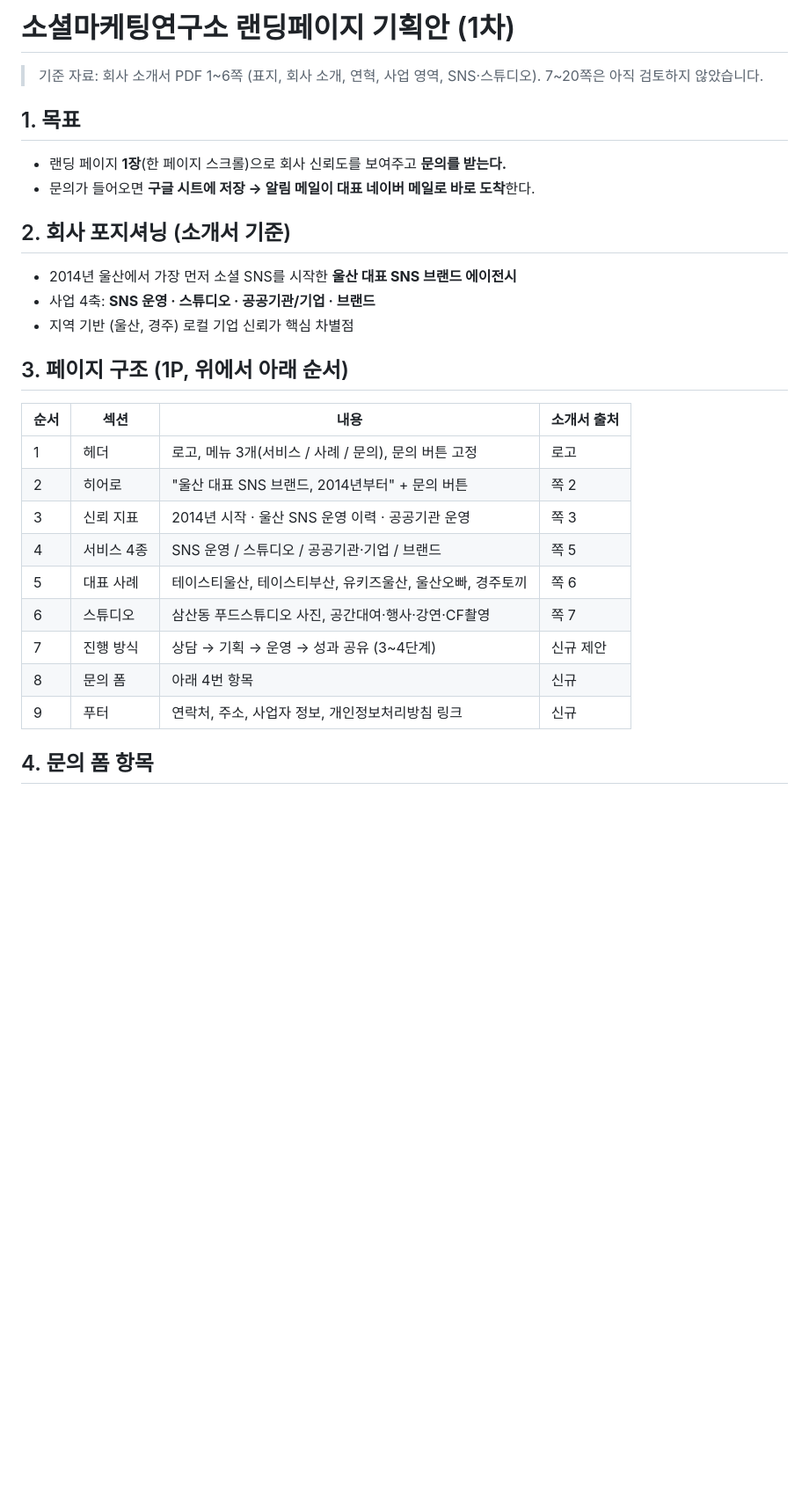
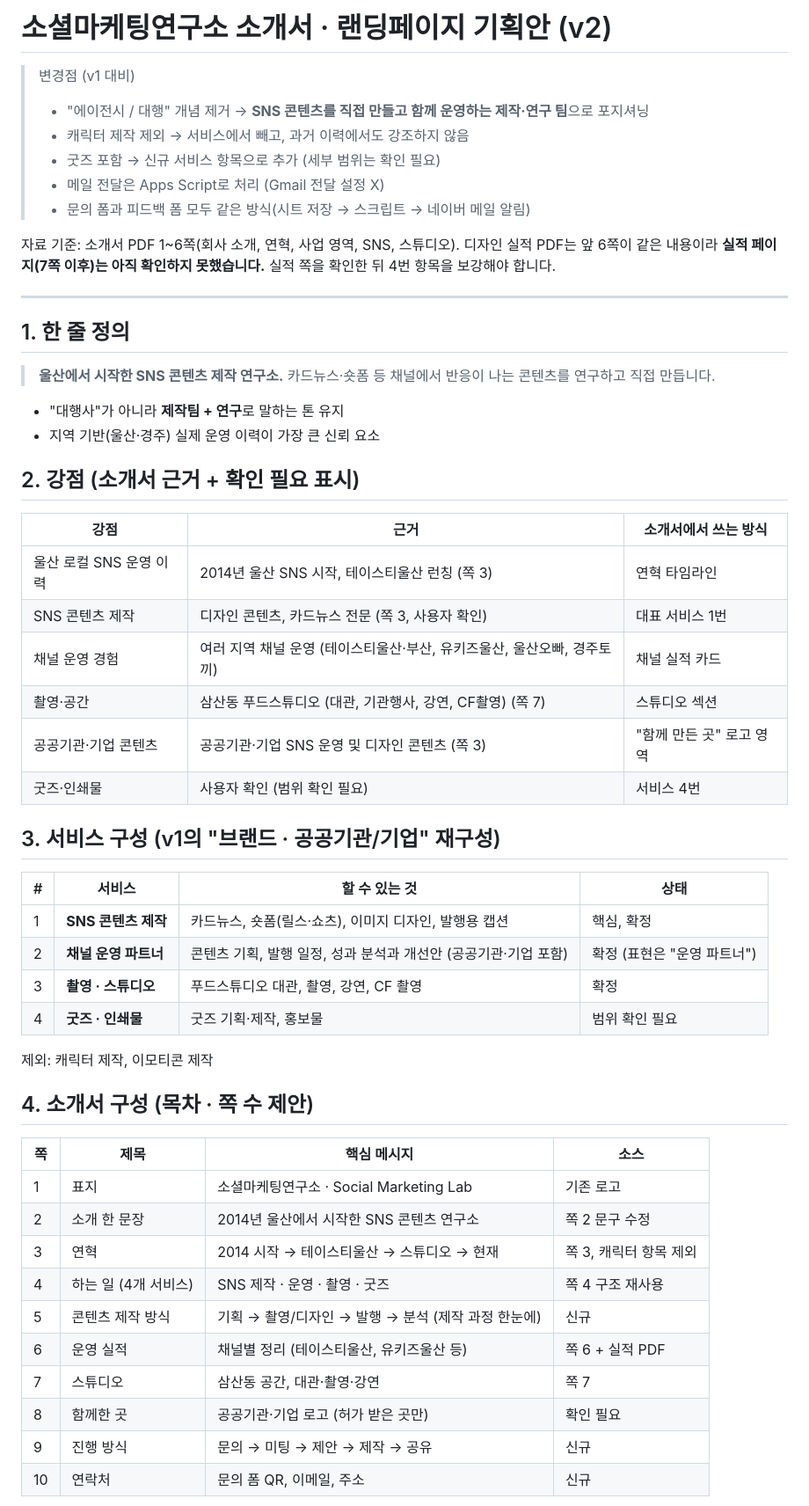
Before and after one commit to RakRakRak2025/whale-license, a Markdown page: social-marketing-lab/PLAN.md, the part around one of its changes. Shown at 88% size. Rendered like a GitHub page; blank space fills up the shorter version.

```diff
--- a/social-marketing-lab/PLAN.md
+++ b/social-marketing-lab/PLAN.md
@@ -1,31 +1,57 @@
-# 소셜마케팅연구소 랜딩페이지 기획안 (1차)
+# 소셜마케팅연구소 소개서 · 랜딩페이지 기획안 (v2)
 
-> 기준 자료: 회사 소개서 PDF 1~6쪽 (표지, 회사 소개, 연혁, 사업 영역, SNS·스튜디오). 7~20쪽은 아직 검토하지 않았습니다.
+> 변경점 (v1 대비)
+> - "에이전시 / 대행" 개념 제거 → **SNS 콘텐츠를 직접 만들고 함께 운영하는 제작·연구 팀**으로 포지셔닝
+> - 캐릭터 제작 제외 → 서비스에서 빼고, 과거 이력에서도 강조하지 않음
+> - 굿즈 포함 → 신규 서비스 항목으로 추가 (세부 범위는 확인 필요)
+> - 메일 전달은 Apps Script로 처리 (Gmail 전달 설정 X)
+> - 문의 폼과 피드백 폼 모두 같은 방식(시트 저장 → 스크립트 → 네이버 메일 알림)
 
-## 1. 목표
+자료 기준: 소개서 PDF 1~6쪽(회사 소개, 연혁, 사업 영역, SNS, 스튜디오). 디자인 실적 PDF는 앞 6쪽이 같은 내용이라 **실적 페이지(7쪽 이후)는 아직 확인하지 못했습니다.** 실적 쪽을 확인한 뒤 4번 항목을 보강해야 합니다.
 
-- 랜딩 페이지 **1장**(한 페이지 스크롤)으로 회사 신뢰도를 보여주고 **문의를 받는다.**
-- 문의가 들어오면 **구글 시트에 저장 → 알림 메일이 대표 네이버 메일로 바로 도착**한다.
+---
 
-## 2. 회사 포지셔닝 (소개서 기준)
+## 1. 한 줄 정의
 
-- 2014년 울산에서 가장 먼저 소셜 SNS를 시작한 **울산 대표 SNS 브랜드 에이전시**
-- 사업 4축: **SNS 운영 · 스튜디오 · 공공기관/기업 · 브랜드**
-- 지역 기반 (울산, 경주) 로컬 기업 신뢰가 핵심 차별점
+> **울산에서 시작한 SNS 콘텐츠 제작 연구소.** 카드뉴스·숏폼 등 채널에서 반응이 나는 콘텐츠를 연구하고 직접 만듭니다.
 
-## 3. 페이지 구조 (1P, 위에서 아래 순서)
+- "대행사"가 아니라 **제작팀 + 연구**로 말하는 톤 유지
+- 지역 기반(울산·경주) 실제 운영 이력이 가장 큰 신뢰 요소
 
-| 순서 | 섹션 | 내용 | 소개서 출처 |
+## 2. 강점 (소개서 근거 + 확인 필요 표시)
+
+| 강점 | 근거 | 소개서에서 쓰는 방식 |
+|---|---|---|
+| 울산 로컬 SNS 운영 이력 | 2014년 울산 SNS 시작, 테이스티울산 런칭 (쪽 3) | 연혁 타임라인 |
+| SNS 콘텐츠 제작 | 디자인 콘텐츠, 카드뉴스 전문 (쪽 3, 사용자 확인) | 대표 서비스 1번 |
+| 채널 운영 경험 | 여러 지역 채널 운영 (테이스티울산·부산, 유키즈울산, 울산오빠, 경주토끼) | 채널 실적 카드 |
+| 촬영·공간 | 삼산동 푸드스튜디오 (대관, 기관행사, 강연, CF촬영) (쪽 7) | 스튜디오 섹션 |
+| 공공기관·기업 콘텐츠 | 공공기관·기업 SNS 운영 및 디자인 콘텐츠 (쪽 3) | "함께 만든 곳" 로고 영역 |
+| 굿즈·인쇄물 | 사용자 확인 (범위 확인 필요) | 서비스 4번 |
+
+## 3. 서비스 구성 (v1의 "브랜드 · 공공기관/기업" 재구성)
+
+| # | 서비스 | 할 수 있는 것 | 상태 |
 |---|---|---|---|
-| 1 | 헤더 | 로고, 메뉴 3개(서비스 / 사례 / 문의), 문의 버튼 고정 | 로고 |
-| 2 | 히어로 | "울산 대표 SNS 브랜드, 2014년부터" + 문의 버튼 | 쪽 2 |
-| 3 | 신뢰 지표 | 2014년 시작 · 울산 SNS 운영 이력 · 공공기관 운영 | 쪽 3 |
-| 4 | 서비스 4종 | SNS 운영 / 스튜디오 / 공공기관·기업 / 브랜드 | 쪽 5 |
-| 5 | 대표 사례 | 테이스티울산, 테이스티부산, 유키즈울산, 울산오빠, 경주토끼 | 쪽 6 |
-| 6 | 스튜디오 | 삼산동 푸드스튜디오 사진, 공간대여·행사·강연·CF촬영 | 쪽 7 |
-| 7 | 진행 방식 | 상담 → 기획 → 운영 → 성과 공유 (3~4단계) | 신규 제안 |
-| 8 | 문의 폼 | 아래 4번 항목 | 신규 |
-| 9 | 푸터 | 연락처, 주소, 사업자 정보, 개인정보처리방침 링크 | 신규 |
+| 1 | **SNS 콘텐츠 제작** | 카드뉴스, 숏폼(릴스·쇼츠), 이미지 디자인, 발행용 캡션 | 핵심, 확정 |
+| 2 | **채널 운영 파트너** | 콘텐츠 기획, 발행 일정, 성과 분석과 개선안 (공공기관·기업 포함) | 확정 (표현은 "운영 파트너") |
+| 3 | **촬영 · 스튜디오** | 푸드스튜디오 대관, 촬영, 강연, CF 촬영 | 확정 |
+| 4 | **굿즈 · 인쇄물** | 굿즈 기획·제작, 홍보물 | 범위 확인 필요 |
 
-## 4. 문의 폼 항목
+제외: 캐릭터 제작, 이모티콘 제작
 
+## 4. 소개서 구성 (목차 · 쪽 수 제안)
+
+| 쪽 | 제목 | 핵심 메시지 | 소스 |
+|---|---|---|---|
+| 1 | 표지 | 소셜마케팅연구소 · Social Marketing Lab | 기존 로고 |
+| 2 | 소개 한 문장 | 2014년 울산에서 시작한 SNS 콘텐츠 연구소 | 쪽 2 문구 수정 |
+| 3 | 연혁 | 2014 시작 → 테이스티울산 → 스튜디오 → 현재 | 쪽 3, 캐릭터 항목 제외 |
+| 4 | 하는 일 (4개 서비스) | SNS 제작 · 운영 · 촬영 · 굿즈 | 쪽 4 구조 재사용 |
+| 5 | 콘텐츠 제작 방식 | 기획 → 촬영/디자인 → 발행 → 분석 (제작 과정 한눈에) | 신규 |
+| 6 | 운영 실적 | 채널별 정리 (테이스티울산, 유키즈울산 등) | 쪽 6 + 실적 PDF |
+| 7 | 스튜디오 | 삼산동 공간, 대관·촬영·강연 | 쪽 7 |
+| 8 | 함께한 곳 | 공공기관·기업 로고 (허가 받은 곳만) | 확인 필요 |
+| 9 | 진행 방식 | 문의 → 미팅 → 제안 → 제작 → 공유 | 신규 |
+| 10 | 연락처 | 문의 폼 QR, 이메일, 주소 | 신규 |
+
```
Also changed, not shown: other parts of social-marketing-lab/PLAN.md (+55 -51 lines).
